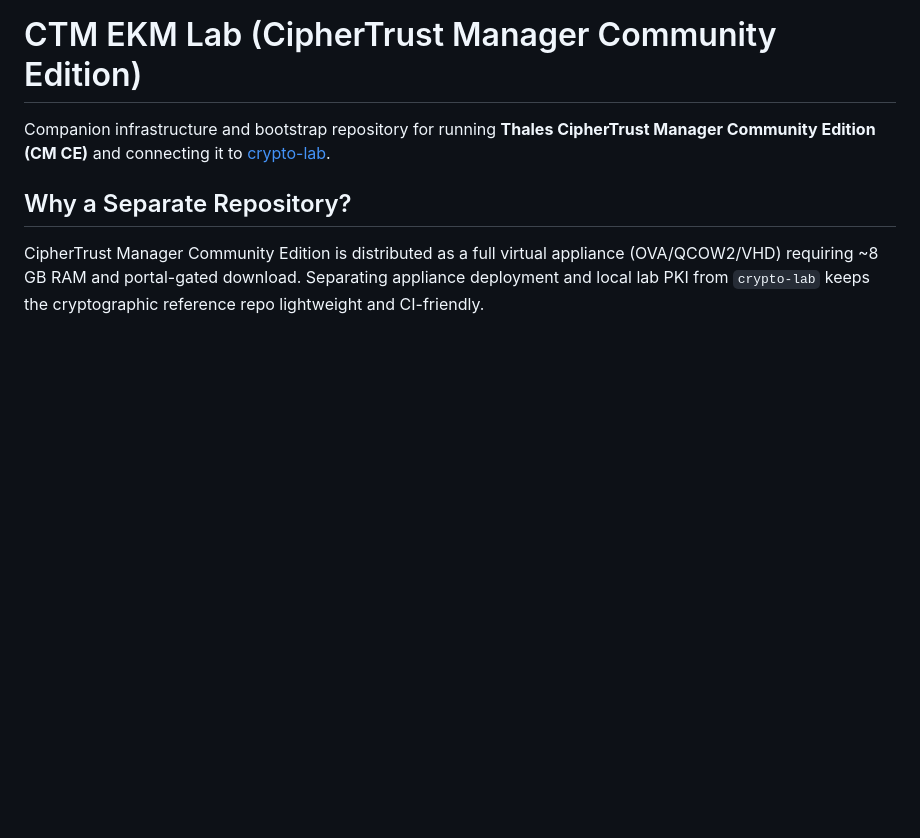
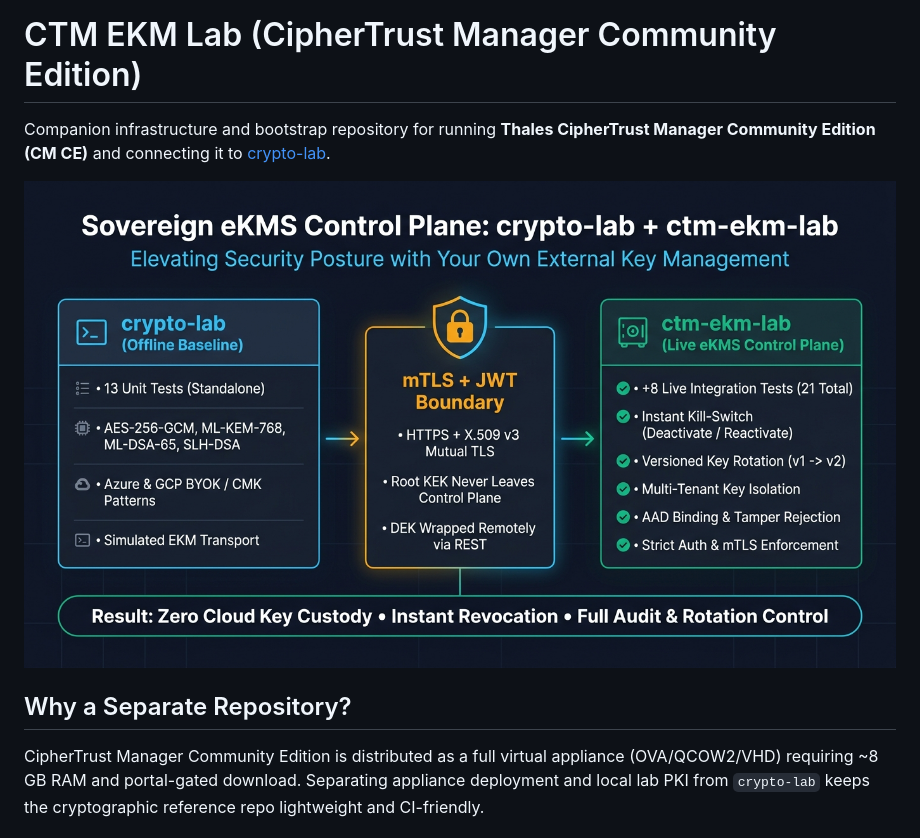
Before and after one commit to jsoehner/ctm-ekm-lab, a Markdown page: README.md, the part around the change. Rendered like a GitHub page; pictures changed too: docs/assets/ekms-control-plane-infographic.jpg (added); blank space fills up the shorter version.

Commit message:
docs: add Sovereign eKMS Control Plane infographic to README

```diff
--- a/README.md
+++ b/README.md
@@ -1,6 +1,8 @@
 # CTM EKM Lab (CipherTrust Manager Community Edition)
 
 Companion infrastructure and bootstrap repository for running **Thales CipherTrust Manager Community Edition (CM CE)** and connecting it to [crypto-lab](https://github.com/jsoehner/crypto-lab).
+
+![Sovereign eKMS Control Plane: crypto-lab + ctm-ekm-lab](docs/assets/ekms-control-plane-infographic.jpg)
 
 ## Why a Separate Repository?
 
```
